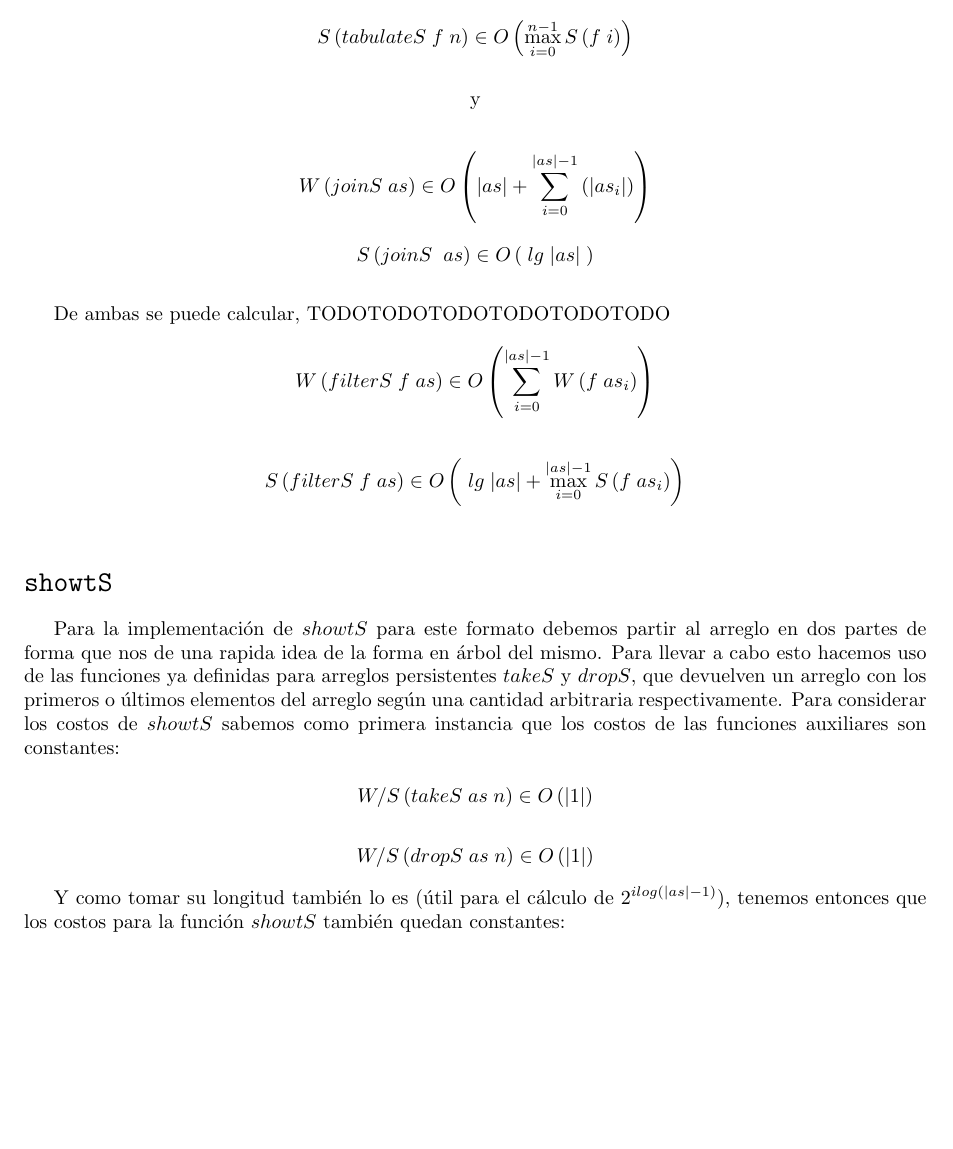
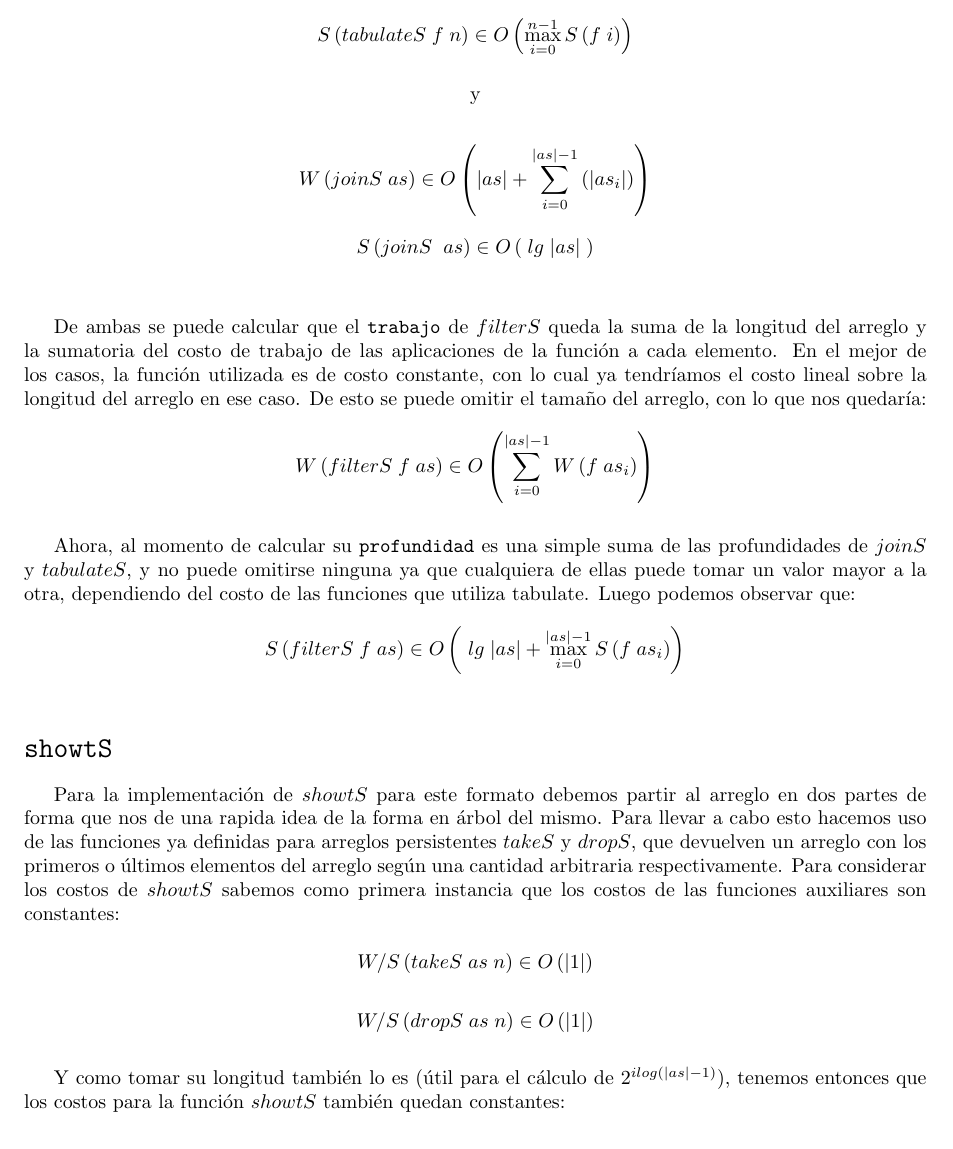
Before and after one commit to Kalashnikovni/EDAII, a LaTeX document (Costos.tex): part of page 5 of 6, cut so that both start at the same text, the shorter picture padded with empty space. Compiled offline with pdfLaTeX.

Commit message:
{Costos.[tex/pdf]} Changes in filterS and spacing (bigskips) after formulae

```diff
--- a/Costos.tex
+++ b/Costos.tex
@@ -300,8 +300,14 @@ y
 
 
 \bigskip
+\bigskip
 
-    De ambas se puede calcular, TODOTODOTODOTODOTODOTODO
+    De ambas se puede calcular que el \texttt{trabajo} de $filterS$ queda la
+suma de la longitud del arreglo y la sumatoria del costo de trabajo de las
+aplicaciones de la función a cada elemento. En el mejor de los casos, la función
+utilizada es de costo constante, con lo cual ya tendríamos el costo lineal sobre
+la longitud del arreglo en ese caso. De esto se puede omitir el tamaño del arreglo,
+con lo que nos quedaría:
 
 \begin{equation*}
     W \left(filterS \;f \;as \right) \in
@@ -309,6 +315,11 @@ y
 \end{equation*}
 
 \bigskip
+
+    Ahora, al momento de calcular su \texttt{profundidad} es una simple suma
+de las profundidades de $joinS$ y $tabulateS$, y no puede omitirse ninguna ya
+que cualquiera de ellas puede tomar un valor mayor a la otra, dependiendo del
+costo de las funciones que utiliza tabulate. Luego podemos observar que:
 
 \begin{equation*}
     S \left( filterS \;f \;as \right) \in
@@ -341,7 +352,7 @@ costos de las funciones auxiliares son constantes:
     O \left( \vert 1 \vert \right)
 \end{equation*}
 
-\smallskip
+\bigskip
 
     Y como tomar su longitud también lo es (útil para el cálculo de
 $2^{ilog(\vert as \vert -1)}$), tenemos entonces que los costos para la función
```
Also changed, not shown: Costos.pdf.
